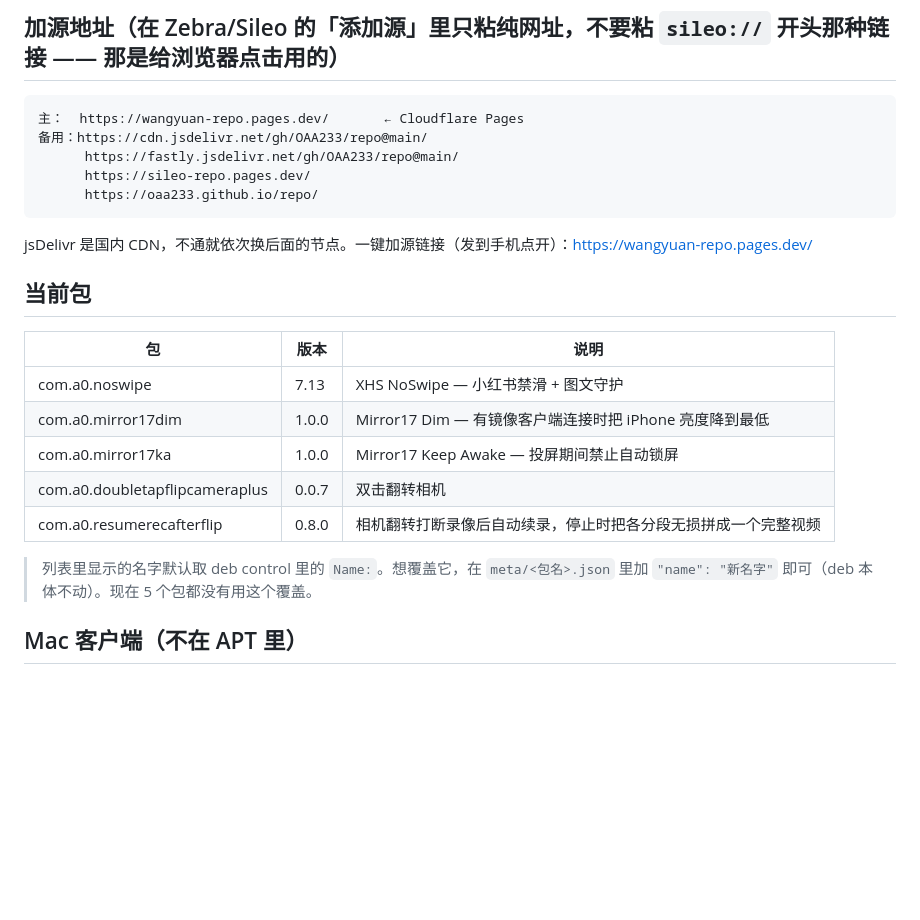
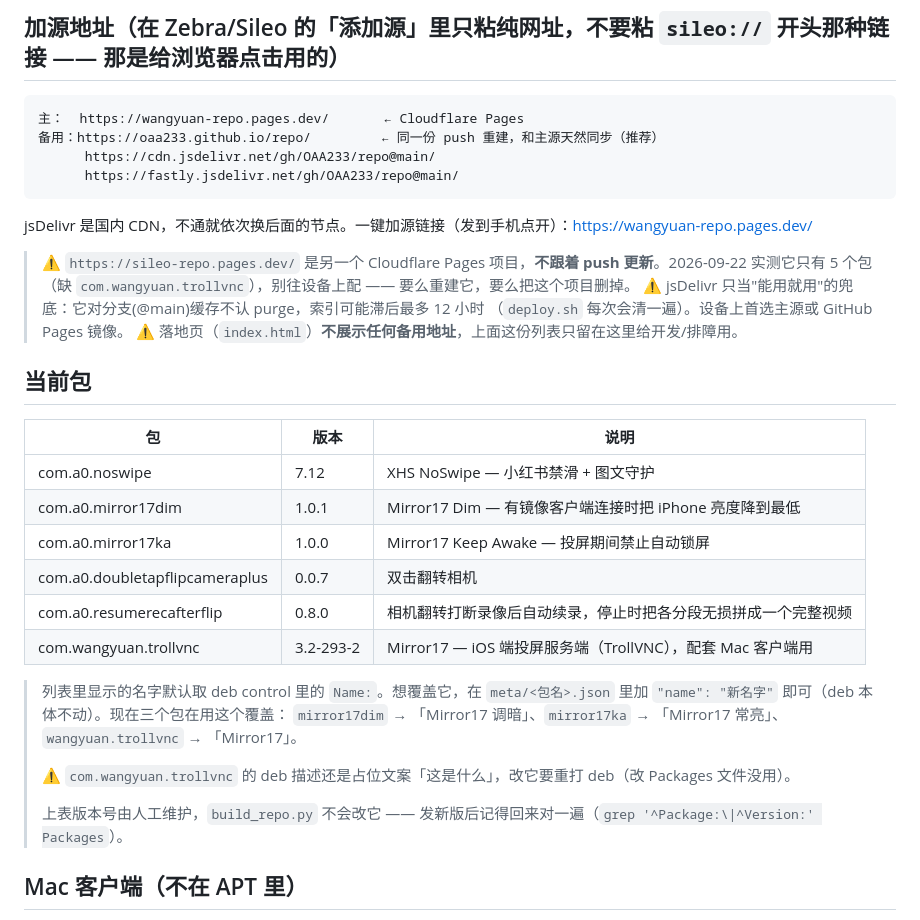
Before and after one commit to OAA233/repo, a Markdown page: .dist/README.md, the part around the change. Rendered like a GitHub page; blank space fills up the shorter version.

Commit message:
README: 修正包表（补 trollvnc、版本对齐 Packages）、标注 sileo-repo.pages.dev 镜像滞后

```diff
--- a/.dist/README.md
+++ b/.dist/README.md
@@ -23,25 +23,36 @@ npx wrangler login     # 浏览器里点一下授权
 ## 加源地址（在 Zebra/Sileo 的「添加源」里只粘纯网址，不要粘 `sileo://` 开头那种链接 —— 那是给浏览器点击用的）
 
     主：  https://wangyuan-repo.pages.dev/       ← Cloudflare Pages
-    备用：https://cdn.jsdelivr.net/gh/OAA233/repo@main/
+    备用：https://oaa233.github.io/repo/         ← 同一份 push 重建，和主源天然同步（推荐）
+          https://cdn.jsdelivr.net/gh/OAA233/repo@main/
           https://fastly.jsdelivr.net/gh/OAA233/repo@main/
-          https://sileo-repo.pages.dev/
-          https://oaa233.github.io/repo/
 
 jsDelivr 是国内 CDN，不通就依次换后面的节点。一键加源链接（发到手机点开）：<https://wangyuan-repo.pages.dev/>
+
+> ⚠️ `https://sileo-repo.pages.dev/` 是另一个 Cloudflare Pages 项目，**不跟着 push 更新**。2026-09-22 实测它只有
+> 5 个包（缺 `com.wangyuan.trollvnc`），别往设备上配 —— 要么重建它，要么把这个项目删掉。
+> ⚠️ jsDelivr 只当"能用就用"的兜底：它对分支(@main)缓存不认 purge，索引可能滞后最多 12 小时
+> （`deploy.sh` 每次会清一遍）。设备上首选主源或 GitHub Pages 镜像。
+> ⚠️ 落地页（`index.html`）**不展示任何备用地址**，上面这份列表只留在这里给开发/排障用。
 
 ## 当前包
 
 | 包 | 版本 | 说明 |
 |---|---|---|
-| com.a0.noswipe | 7.13 | XHS NoSwipe — 小红书禁滑 + 图文守护 |
-| com.a0.mirror17dim | 1.0.0 | Mirror17 Dim — 有镜像客户端连接时把 iPhone 亮度降到最低 |
+| com.a0.noswipe | 7.12 | XHS NoSwipe — 小红书禁滑 + 图文守护 |
+| com.a0.mirror17dim | 1.0.1 | Mirror17 Dim — 有镜像客户端连接时把 iPhone 亮度降到最低 |
 | com.a0.mirror17ka | 1.0.0 | Mirror17 Keep Awake — 投屏期间禁止自动锁屏 |
 | com.a0.doubletapflipcameraplus | 0.0.7 | 双击翻转相机 |
 | com.a0.resumerecafterflip | 0.8.0 | 相机翻转打断录像后自动续录，停止时把各分段无损拼成一个完整视频 |
+| com.wangyuan.trollvnc | 3.2-293-2 | Mirror17 — iOS 端投屏服务端（TrollVNC），配套 Mac 客户端用 |
 
 > 列表里显示的名字默认取 deb control 里的 `Name:`。想覆盖它，在 `meta/<包名>.json` 里加
-> `"name": "新名字"` 即可（deb 本体不动）。现在 5 个包都没有用这个覆盖。
+> `"name": "新名字"` 即可（deb 本体不动）。现在三个包在用这个覆盖：
+> `mirror17dim` → 「Mirror17 调暗」、`mirror17ka` → 「Mirror17 常亮」、`wangyuan.trollvnc` → 「Mirror17」。
+>
+> ⚠️ `com.wangyuan.trollvnc` 的 deb 描述还是占位文案「这是什么」，改它要重打 deb（改 Packages 文件没用）。
+>
+> 上表版本号由人工维护，`build_repo.py` 不会改它 —— 发新版后记得回来对一遍（`grep '^Package:\|^Version:' Packages`）。
 
 ## Mac 客户端（不在 APT 里）
 
```
Also changed, not shown: README.md (+17 -6 lines).
